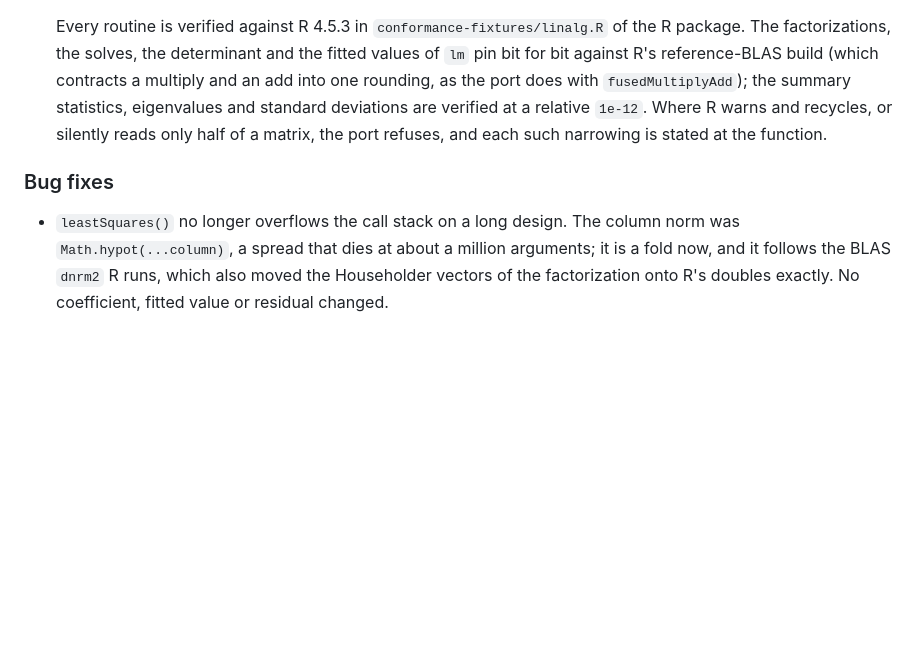
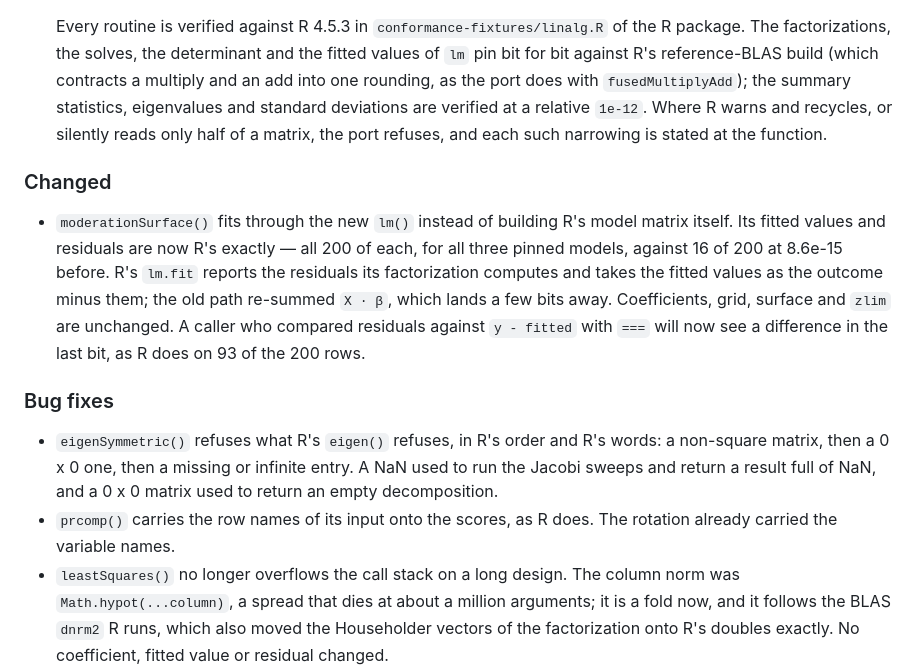
Before and after one commit to compstatslib/compstatslib-ts, a Markdown page: CHANGELOG.md, the part around the change. GitHub-like rendering; blank space fills up the shorter version.

Commit message:
docs: the review fixes and the refactor pass in the changelog
Unreleased gains a Changed section for moderationSurface fitting through
lm() — its fitted values and residuals are now R's exactly, and a caller
comparing residuals against y - fitted with === will see the last bit
move, as it does in R — and two more bug fixes: eigenSymmetric() now
refuses a missing or infinite entry and a 0 x 0 matrix as R does, and
prcomp() keeps the row names of its input on the scores.

```diff
--- a/CHANGELOG.md
+++ b/CHANGELOG.md
@@ -43,8 +43,26 @@ own history in [`NEWS.md`](https://github.com/compstatslib/compstatslib/blob/mai
   `1e-12`. Where R warns and recycles, or silently reads only half of a
   matrix, the port refuses, and each such narrowing is stated at the function.
 
+### Changed
+
+* `moderationSurface()` fits through the new `lm()` instead of building R's
+  model matrix itself. Its fitted values and residuals are now R's exactly —
+  all 200 of each, for all three pinned models, against 16 of 200 at 8.6e-15
+  before. R's `lm.fit` reports the residuals its factorization computes and
+  takes the fitted values as the outcome minus them; the old path re-summed
+  `X · β`, which lands a few bits away. Coefficients, grid, surface and `zlim`
+  are unchanged. A caller who compared residuals against `y - fitted` with
+  `===` will now see a difference in the last bit, as R does on 93 of the 200
+  rows.
+
 ### Bug fixes
 
+* `eigenSymmetric()` refuses what R's `eigen()` refuses, in R's order and R's
+  words: a non-square matrix, then a 0 x 0 one, then a missing or infinite
+  entry. A NaN used to run the Jacobi sweeps and return a result full of NaN,
+  and a 0 x 0 matrix used to return an empty decomposition.
+* `prcomp()` carries the row names of its input onto the scores, as R does.
+  The rotation already carried the variable names.
 * `leastSquares()` no longer overflows the call stack on a long design. The
   column norm was `Math.hypot(...column)`, a spread that dies at about a
   million arguments; it is a fold now, and it follows the BLAS `dnrm2` R runs,
```
